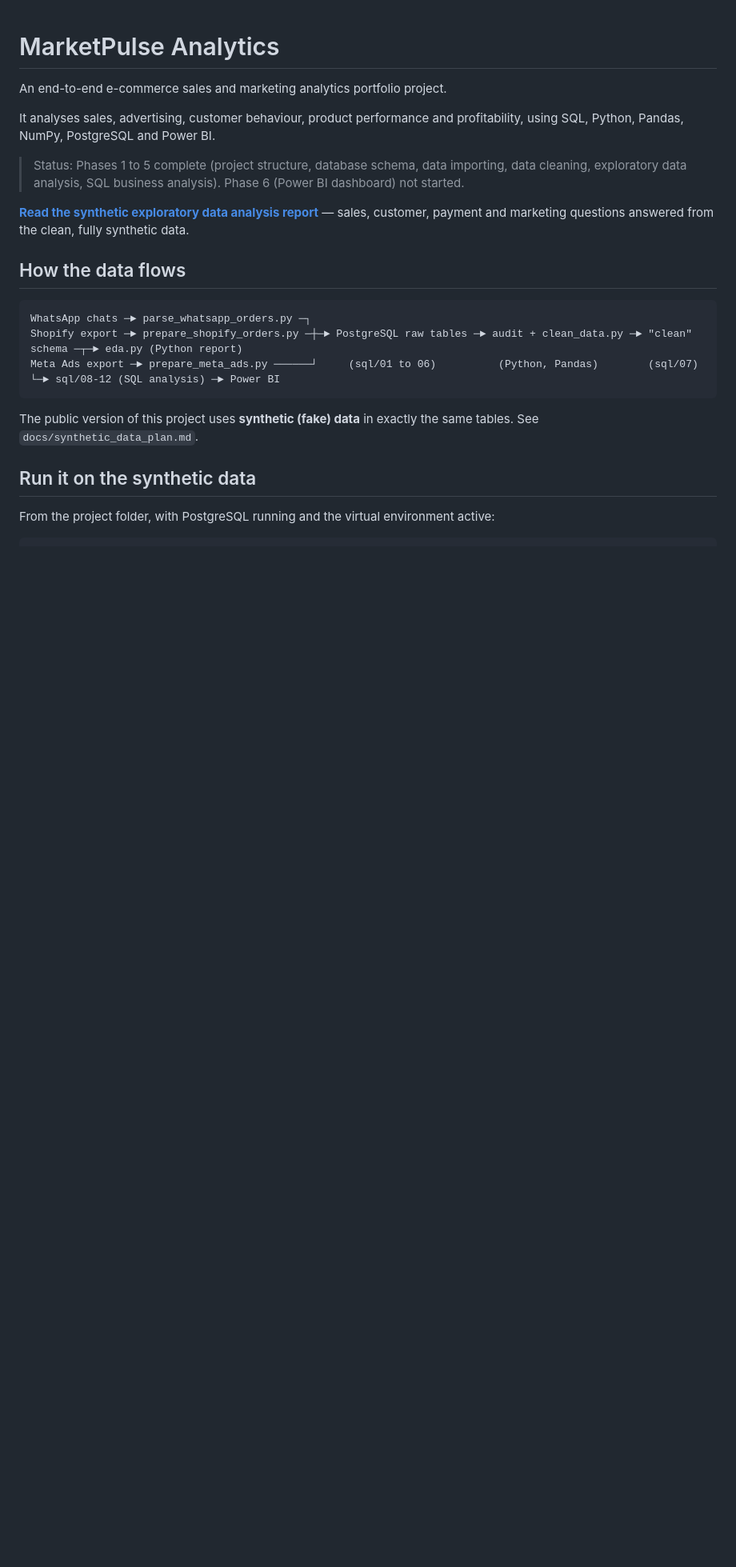
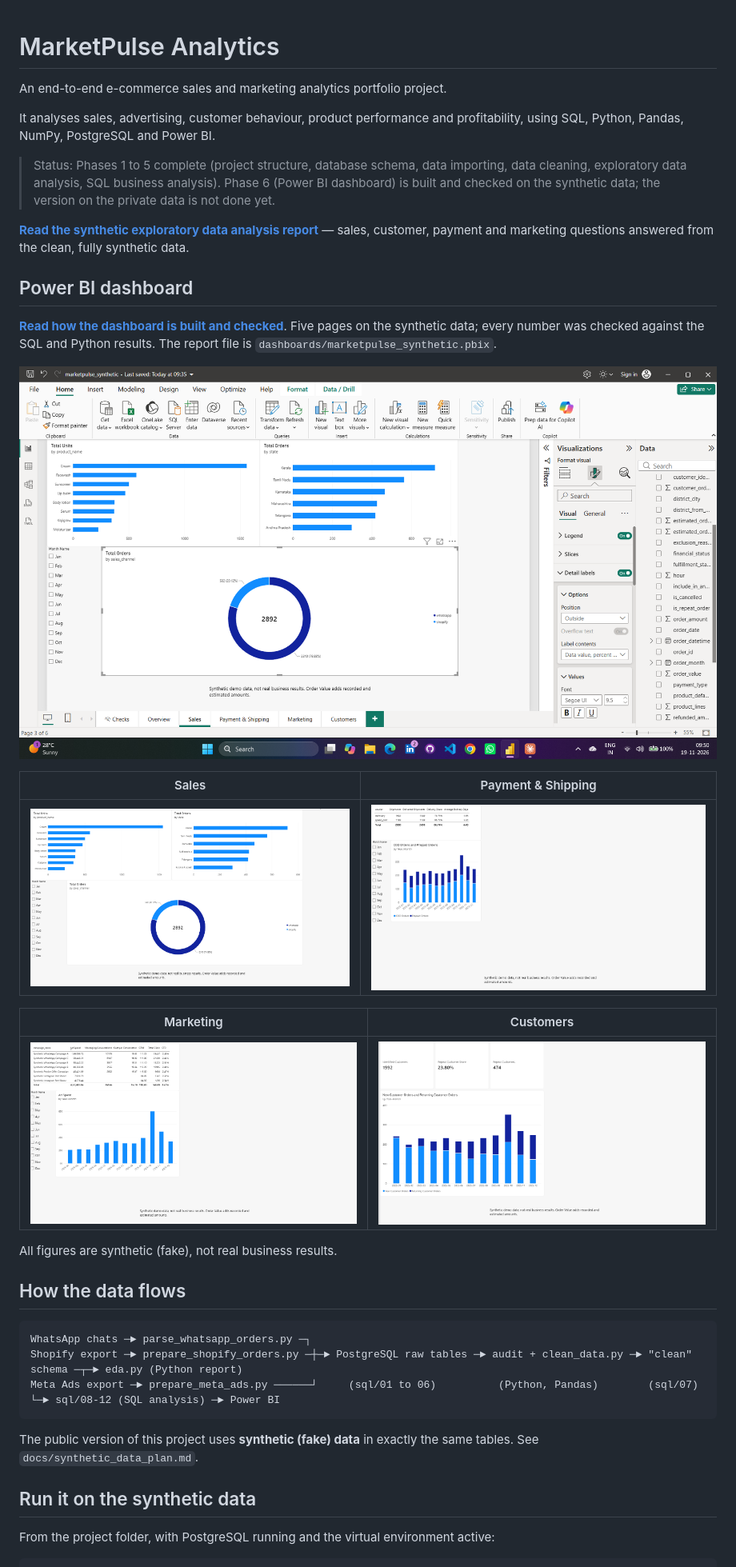
Before and after one commit to yshak369/MarketPulse-Analytics, a Markdown page: README.md, the part around the change. Shown at 80% size. GitHub-like rendering; pictures changed too: dashboards/01_overview.png (added), dashboards/02_sales.png (added), dashboards/03_payment_shipping.png (added); blank space fills up the shorter version.

```diff
--- a/README.md
+++ b/README.md
@@ -4,9 +4,25 @@ An end-to-end e-commerce sales and marketing analytics portfolio project.
 
 It analyses sales, advertising, customer behaviour, product performance and profitability, using SQL, Python, Pandas, NumPy, PostgreSQL and Power BI.
 
-> Status: Phases 1 to 5 complete (project structure, database schema, data importing, data cleaning, exploratory data analysis, SQL business analysis). Phase 6 (Power BI dashboard) not started.
+> Status: Phases 1 to 5 complete (project structure, database schema, data importing, data cleaning, exploratory data analysis, SQL business analysis). Phase 6 (Power BI dashboard) is built and checked on the synthetic data; the version on the private data is not done yet.
 
 **[Read the synthetic exploratory data analysis report](reports/eda_synthetic/eda_report.md)** — sales, customer, payment and marketing questions answered from the clean, fully synthetic data.
+
+## Power BI dashboard
+
+**[Read how the dashboard is built and checked](docs/power_bi_dashboard.md)**. Five pages on the synthetic data; every number was checked against the SQL and Python results. The report file is `dashboards/marketpulse_synthetic.pbix`.
+
+![Overview page](dashboards/01_overview.png)
+
+| Sales | Payment & Shipping |
+|---|---|
+| ![Sales page](dashboards/02_sales.png) | ![Payment and shipping page](dashboards/03_payment_shipping.png) |
+
+| Marketing | Customers |
+|---|---|
+| ![Marketing page](dashboards/04_marketing.png) | ![Customers page](dashboards/05_customers.png) |
+
+All figures are synthetic (fake), not real business results.
 
 ## How the data flows
 
```
Also changed, not shown: docs/power_bi_dashboard.md (added, +101 -0 lines), 2 other files.
